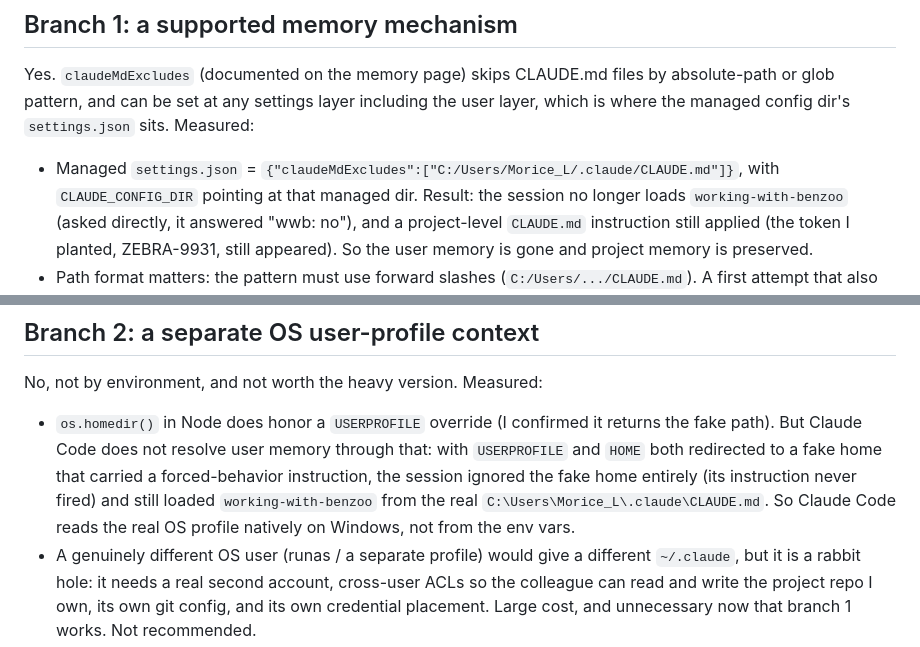
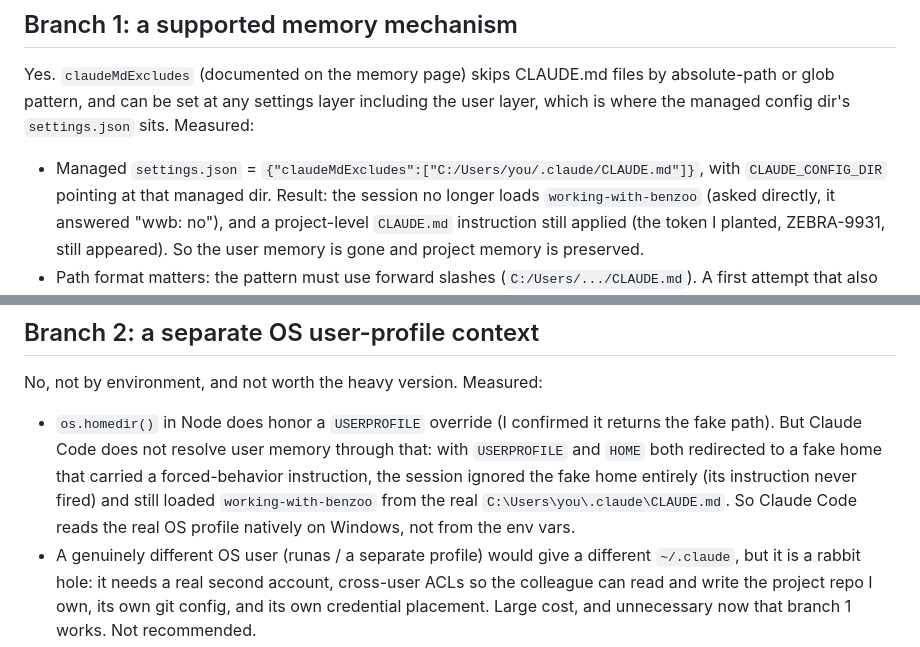
Before and after one commit to BENZOOgataga/StaffordAI, a Markdown page: docs/COLLEAGUE-MEMORY-ISOLATION.md, 2 parts joined by grey strips. GitHub-like rendering.

Commit message:
docs: scrub a hardcoded username from the memory-isolation findings

```diff
--- a/docs/COLLEAGUE-MEMORY-ISOLATION.md
+++ b/docs/COLLEAGUE-MEMORY-ISOLATION.md
@@ -23,7 +23,7 @@ Yes. `claudeMdExcludes` (documented on the memory page) skips CLAUDE.md files by
 glob pattern, and can be set at any settings layer including the user layer, which is where the
 managed config dir's `settings.json` sits. Measured:
 
-- Managed `settings.json` = `{"claudeMdExcludes":["C:/Users/Morice_L/.claude/CLAUDE.md"]}`, with
+- Managed `settings.json` = `{"claudeMdExcludes":["C:/Users/you/.claude/CLAUDE.md"]}`, with
   `CLAUDE_CONFIG_DIR` pointing at that managed dir. Result: the session no longer loads
   `working-with-benzoo` (asked directly, it answered "wwb: no"), and a project-level `CLAUDE.md`
   instruction still applied (the token I planted, ZEBRA-9931, still appeared). So the user memory is
@@ -45,7 +45,7 @@ No, not by environment, and not worth the heavy version. Measured:
   But Claude Code does not resolve user memory through that: with `USERPROFILE` and `HOME` both
   redirected to a fake home that carried a forced-behavior instruction, the session ignored the fake
   home entirely (its instruction never fired) and still loaded `working-with-benzoo` from the real
-  `C:\Users\Morice_L\.claude\CLAUDE.md`. So Claude Code reads the real OS profile natively on Windows,
+  `C:\Users\you\.claude\CLAUDE.md`. So Claude Code reads the real OS profile natively on Windows,
   not from the env vars.
 - A genuinely different OS user (runas / a separate profile) would give a different `~/.claude`, but
   it is a rabbit hole: it needs a real second account, cross-user ACLs so the colleague can read and
```
